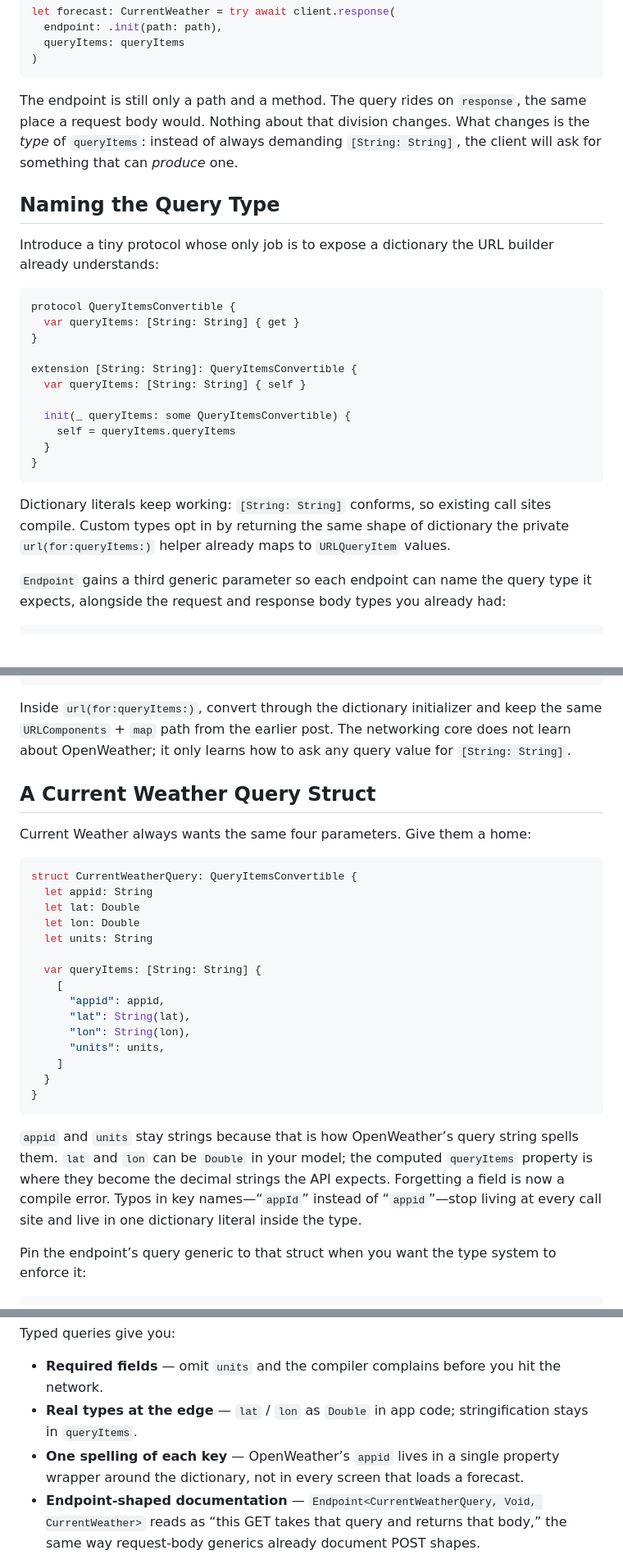
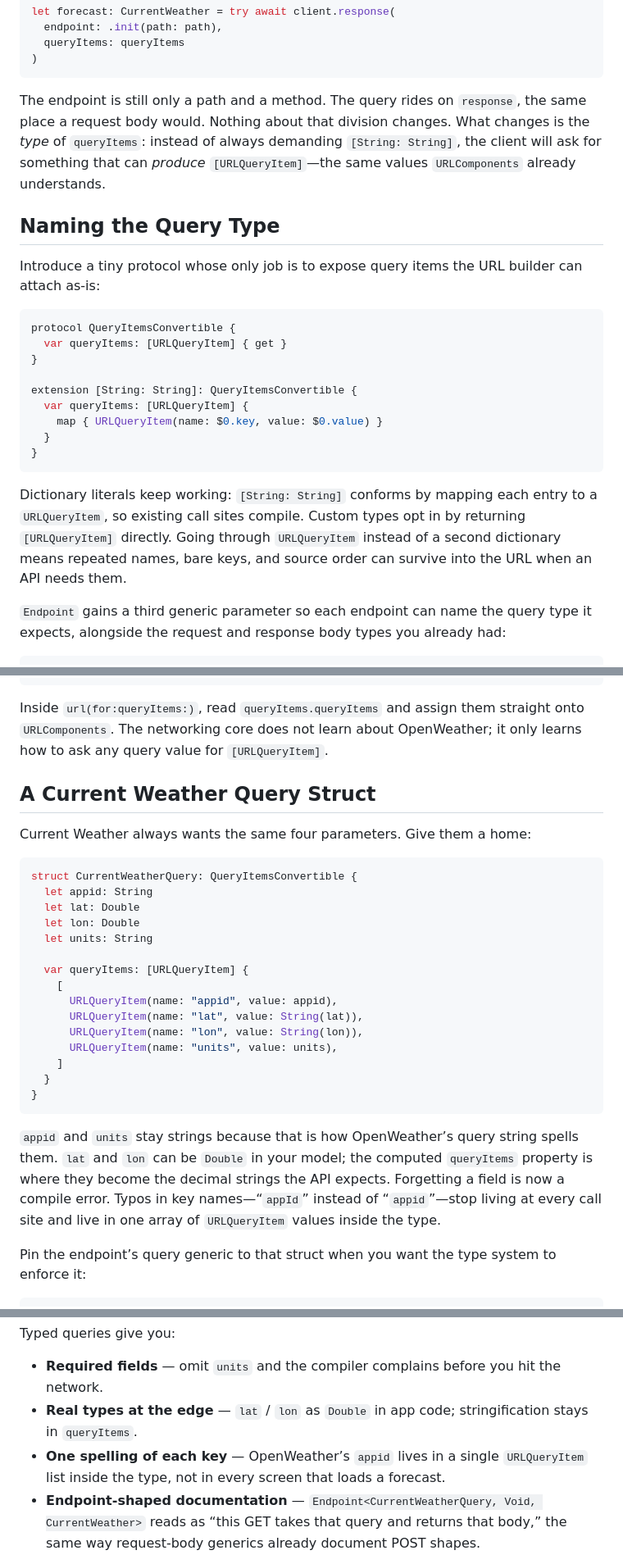
Before and after one commit to iliaskarim/APIClient, a Markdown page: blog/how-to-type-openweather-query-items-in-swift.md, 3 parts joined by grey strips. Shown at 82% size. GitHub-like rendering; blank space fills up the shorter version.

Commit message:
Align typed-query draft with URLQueryItem on develop
QueryItemsConvertible now exposes [URLQueryItem]; dictionaries map
into that shape, and CurrentWeatherQuery builds the array directly.

Co-authored-by: Ilias Karim <iliaskarim@users.noreply.github.com>

````diff
--- a/blog/how-to-type-openweather-query-items-in-swift.md
+++ b/blog/how-to-type-openweather-query-items-in-swift.md
@@ -22,27 +22,25 @@ let forecast: CurrentWeather = try await client.response(
 )
 ```
 
-The endpoint is still only a path and a method. The query rides on `response`, the same place a request body would. Nothing about that division changes. What changes is the *type* of `queryItems`: instead of always demanding `[String: String]`, the client will ask for something that can *produce* one.
+The endpoint is still only a path and a method. The query rides on `response`, the same place a request body would. Nothing about that division changes. What changes is the *type* of `queryItems`: instead of always demanding `[String: String]`, the client will ask for something that can *produce* `[URLQueryItem]`—the same values `URLComponents` already understands.
 
 ## Naming the Query Type
 
-Introduce a tiny protocol whose only job is to expose a dictionary the URL builder already understands:
+Introduce a tiny protocol whose only job is to expose query items the URL builder can attach as-is:
 
 ```swift
 protocol QueryItemsConvertible {
-  var queryItems: [String: String] { get }
+  var queryItems: [URLQueryItem] { get }
 }
 
 extension [String: String]: QueryItemsConvertible {
-  var queryItems: [String: String] { self }
-
-  init(_ queryItems: some QueryItemsConvertible) {
-    self = queryItems.queryItems
+  var queryItems: [URLQueryItem] {
+    map { URLQueryItem(name: $0.key, value: $0.value) }
   }
 }
 ```
 
-Dictionary literals keep working: `[String: String]` conforms, so existing call sites compile. Custom types opt in by returning the same shape of dictionary the private `url(for:queryItems:)` helper already maps to `URLQueryItem` values.
+Dictionary literals keep working: `[String: String]` conforms by mapping each entry to a `URLQueryItem`, so existing call sites compile. Custom types opt in by returning `[URLQueryItem]` directly. Going through `URLQueryItem` instead of a second dictionary means repeated names, bare keys, and source order can survive into the URL when an API needs them.
 
 `Endpoint` gains a third generic parameter so each endpoint can name the query type it expects, alongside the request and response body types you already had:
 
@@ -80,7 +78,7 @@ extension APIClient {
 }
 ```
 
-Inside `url(for:queryItems:)`, convert through the dictionary initializer and keep the same `URLComponents` + `map` path from the earlier post. The networking core does not learn about OpenWeather; it only learns how to ask any query value for `[String: String]`.
+Inside `url(for:queryItems:)`, read `queryItems.queryItems` and assign them straight onto `URLComponents`. The networking core does not learn about OpenWeather; it only learns how to ask any query value for `[URLQueryItem]`.
 
 ## A Current Weather Query Struct
 
@@ -93,18 +91,18 @@ struct CurrentWeatherQuery: QueryItemsConvertible {
   let lon: Double
   let units: String
 
-  var queryItems: [String: String] {
+  var queryItems: [URLQueryItem] {
     [
-      "appid": appid,
-      "lat": String(lat),
-      "lon": String(lon),
-      "units": units,
+      URLQueryItem(name: "appid", value: appid),
+      URLQueryItem(name: "lat", value: String(lat)),
+      URLQueryItem(name: "lon", value: String(lon)),
+      URLQueryItem(name: "units", value: units),
     ]
   }
 }
 ```
 
-`appid` and `units` stay strings because that is how OpenWeather’s query string spells them. `lat` and `lon` can be `Double` in your model; the computed `queryItems` property is where they become the decimal strings the API expects. Forgetting a field is now a compile error. Typos in key names—“`appId`” instead of “`appid`”—stop living at every call site and live in one dictionary literal inside the type.
+`appid` and `units` stay strings because that is how OpenWeather’s query string spells them. `lat` and `lon` can be `Double` in your model; the computed `queryItems` property is where they become the decimal strings the API expects. Forgetting a field is now a compile error. Typos in key names—“`appId`” instead of “`appid`”—stop living at every call site and live in one array of `URLQueryItem` values inside the type.
 
 Pin the endpoint’s query generic to that struct when you want the type system to enforce it:
 
@@ -144,7 +142,7 @@ Typed queries give you:
 
 - **Required fields** — omit `units` and the compiler complains before you hit the network.
 - **Real types at the edge** — `lat` / `lon` as `Double` in app code; stringification stays in `queryItems`.
-- **One spelling of each key** — OpenWeather’s `appid` lives in a single property wrapper around the dictionary, not in every screen that loads a forecast.
+- **One spelling of each key** — OpenWeather’s `appid` lives in a single `URLQueryItem` list inside the type, not in every screen that loads a forecast.
 - **Endpoint-shaped documentation** — `Endpoint<CurrentWeatherQuery, Void, CurrentWeather>` reads as “this GET takes that query and returns that body,” the same way request-body generics already document POST shapes.
 
 You do not need a struct for every endpoint on day one. Start with Current Weather, leave quieter calls on dictionaries, and promote a query type when the parameter list stabilizes.
````
Also changed, not shown: other parts of blog/how-to-type-openweather-query-items-in-swift.md (+1 -1 lines).
